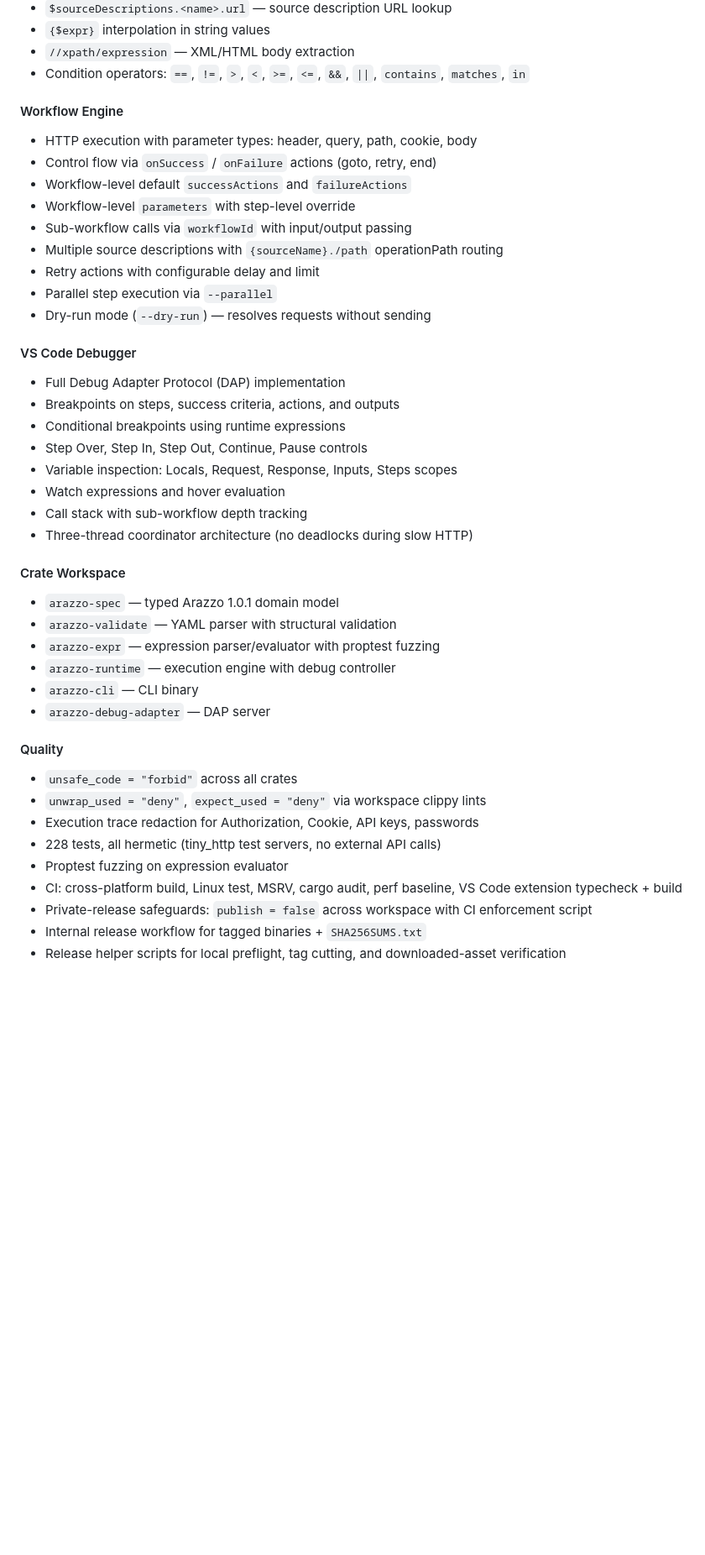
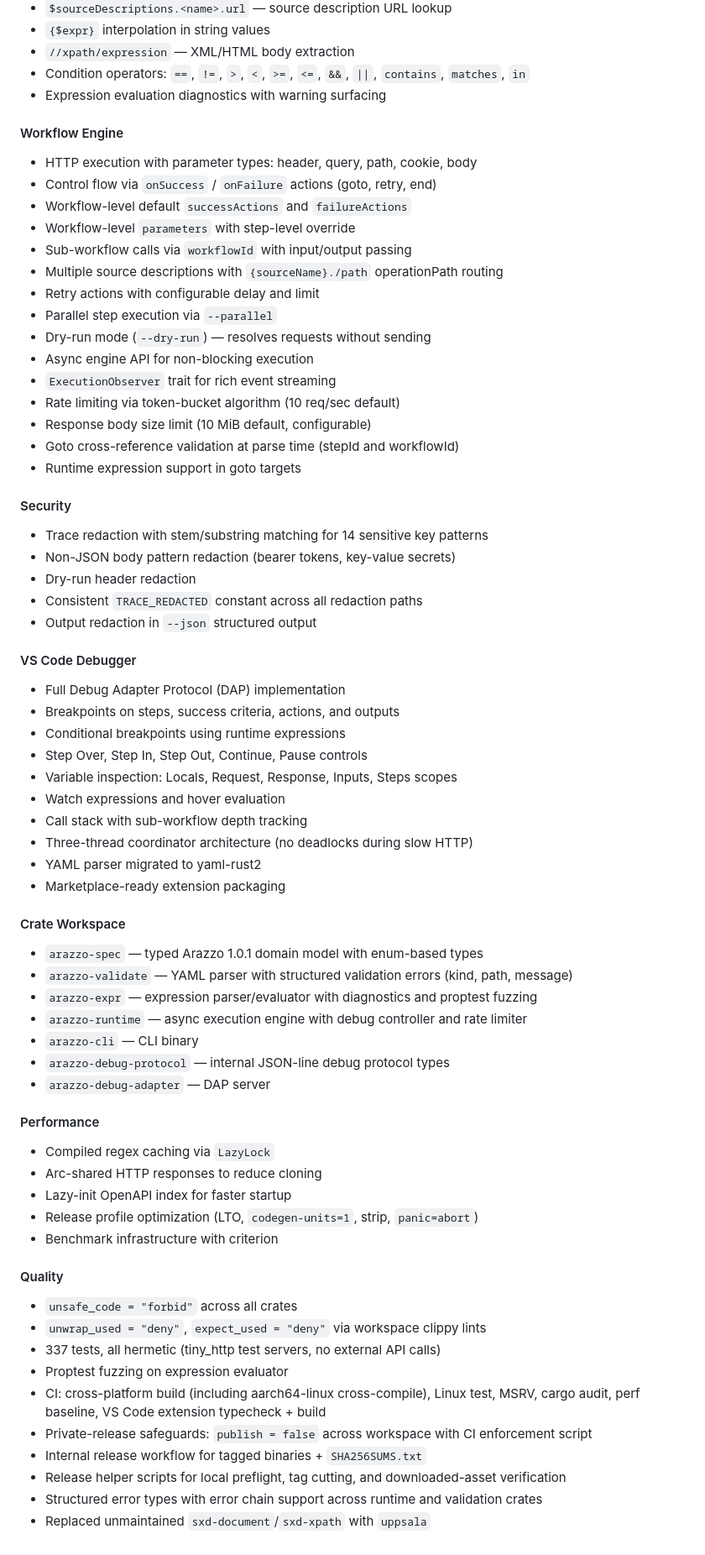
Before and after one commit to strefethen/arazzo-cli, a Markdown page: CHANGELOG.md, the part around one of its changes. Shown at 84% size. Drawn GitHub-style; blank space fills up the shorter version.

Commit message:
docs: refresh CHANGELOG for v0.1.0 public release
Co-Authored-By: Claude Opus 4.6 (1M context) <noreply@anthropic.com>

```diff
--- a/CHANGELOG.md
+++ b/CHANGELOG.md
@@ -38,6 +51,7 @@ and this project adheres to [Semantic Versioning](https://semver.org/spec/v2.0.0
 - `{$expr}` interpolation in string values
 - `//xpath/expression` — XML/HTML body extraction
 - Condition operators: `==`, `!=`, `>`, `<`, `>=`, `<=`, `&&`, `||`, `contains`, `matches`, `in`
+- Expression evaluation diagnostics with warning surfacing
 
 #### Workflow Engine
 - HTTP execution with parameter types: header, query, path, cookie, body
@@ -49,6 +63,19 @@ and this project adheres to [Semantic Versioning](https://semver.org/spec/v2.0.0
 - Retry actions with configurable delay and limit
 - Parallel step execution via `--parallel`
 - Dry-run mode (`--dry-run`) — resolves requests without sending
+- Async engine API for non-blocking execution
+- `ExecutionObserver` trait for rich event streaming
+- Rate limiting via token-bucket algorithm (10 req/sec default)
+- Response body size limit (10 MiB default, configurable)
+- Goto cross-reference validation at parse time (stepId and workflowId)
+- Runtime expression support in goto targets
+
+#### Security
+- Trace redaction with stem/substring matching for 14 sensitive key patterns
+- Non-JSON body pattern redaction (bearer tokens, key-value secrets)
+- Dry-run header redaction
+- Consistent `TRACE_REDACTED` constant across all redaction paths
+- Output redaction in `--json` structured output
 
 #### VS Code Debugger
 - Full Debug Adapter Protocol (DAP) implementation
@@ -59,22 +86,33 @@ and this project adheres to [Semantic Versioning](https://semver.org/spec/v2.0.0
 - Watch expressions and hover evaluation
 - Call stack with sub-workflow depth tracking
 - Three-thread coordinator architecture (no deadlocks during slow HTTP)
+- YAML parser migrated to yaml-rust2
+- Marketplace-ready extension packaging
 
 #### Crate Workspace
-- `arazzo-spec` — typed Arazzo 1.0.1 domain model
-- `arazzo-validate` — YAML parser with structural validation
-- `arazzo-expr` — expression parser/evaluator with proptest fuzzing
-- `arazzo-runtime` — execution engine with debug controller
+- `arazzo-spec` — typed Arazzo 1.0.1 domain model with enum-based types
+- `arazzo-validate` — YAML parser with structured validation errors (kind, path, message)
+- `arazzo-expr` — expression parser/evaluator with diagnostics and proptest fuzzing
+- `arazzo-runtime` — async execution engine with debug controller and rate limiter
 - `arazzo-cli` — CLI binary
+- `arazzo-debug-protocol` — internal JSON-line debug protocol types
 - `arazzo-debug-adapter` — DAP server
+
+#### Performance
+- Compiled regex caching via `LazyLock`
+- Arc-shared HTTP responses to reduce cloning
+- Lazy-init OpenAPI index for faster startup
+- Release profile optimization (LTO, `codegen-units=1`, strip, `panic=abort`)
+- Benchmark infrastructure with criterion
 
 #### Quality
 - `unsafe_code = "forbid"` across all crates
 - `unwrap_used = "deny"`, `expect_used = "deny"` via workspace clippy lints
-- Execution trace redaction for Authorization, Cookie, API keys, passwords
-- 228 tests, all hermetic (tiny_http test servers, no external API calls)
+- 337 tests, all hermetic (tiny_http test servers, no external API calls)
 - Proptest fuzzing on expression evaluator
-- CI: cross-platform build, Linux test, MSRV, cargo audit, perf baseline, VS Code extension typecheck + build
+- CI: cross-platform build (including aarch64-linux cross-compile), Linux test, MSRV, cargo audit, perf baseline, VS Code extension typecheck + build
 - Private-release safeguards: `publish = false` across workspace with CI enforcement script
 - Internal release workflow for tagged binaries + `SHA256SUMS.txt`
 - Release helper scripts for local preflight, tag cutting, and downloaded-asset verification
+- Structured error types with error chain support across runtime and validation crates
+- Replaced unmaintained `sxd-document`/`sxd-xpath` with `uppsala`
```
Also changed, not shown: other parts of CHANGELOG.md (+15 -2 lines).
